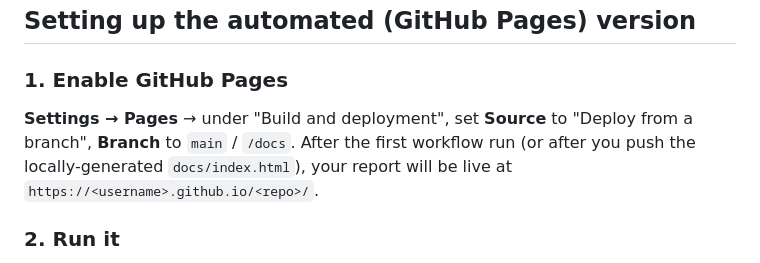
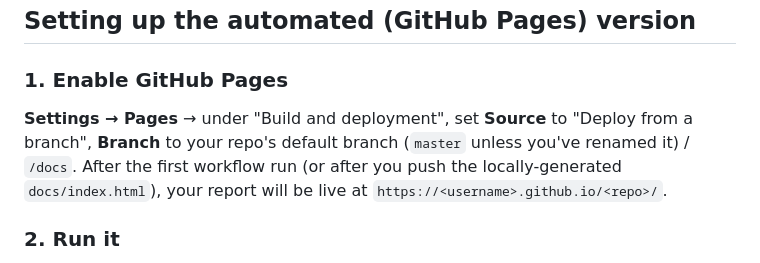
Before and after one commit to asjg20/pikachu-price-tracker, a Markdown page: README.md, the part around the change. Rendered like a GitHub page.

Commit message:
Fix README Pages instructions: repo's default branch is master, not main
Co-Authored-By: Claude Opus 5 <noreply@anthropic.com>

```diff
--- a/README.md
+++ b/README.md
@@ -115,9 +115,10 @@ Writes `docs/index.html`.
 ### 1. Enable GitHub Pages
 
 **Settings → Pages** → under "Build and deployment", set **Source** to
-"Deploy from a branch", **Branch** to `main` / `/docs`. After the first
-workflow run (or after you push the locally-generated `docs/index.html`),
-your report will be live at `https://<username>.github.io/<repo>/`.
+"Deploy from a branch", **Branch** to your repo's default branch (`master`
+unless you've renamed it) / `/docs`. After the first workflow run (or after
+you push the locally-generated `docs/index.html`), your report will be live
+at `https://<username>.github.io/<repo>/`.
 
 ### 2. Run it
 
```
